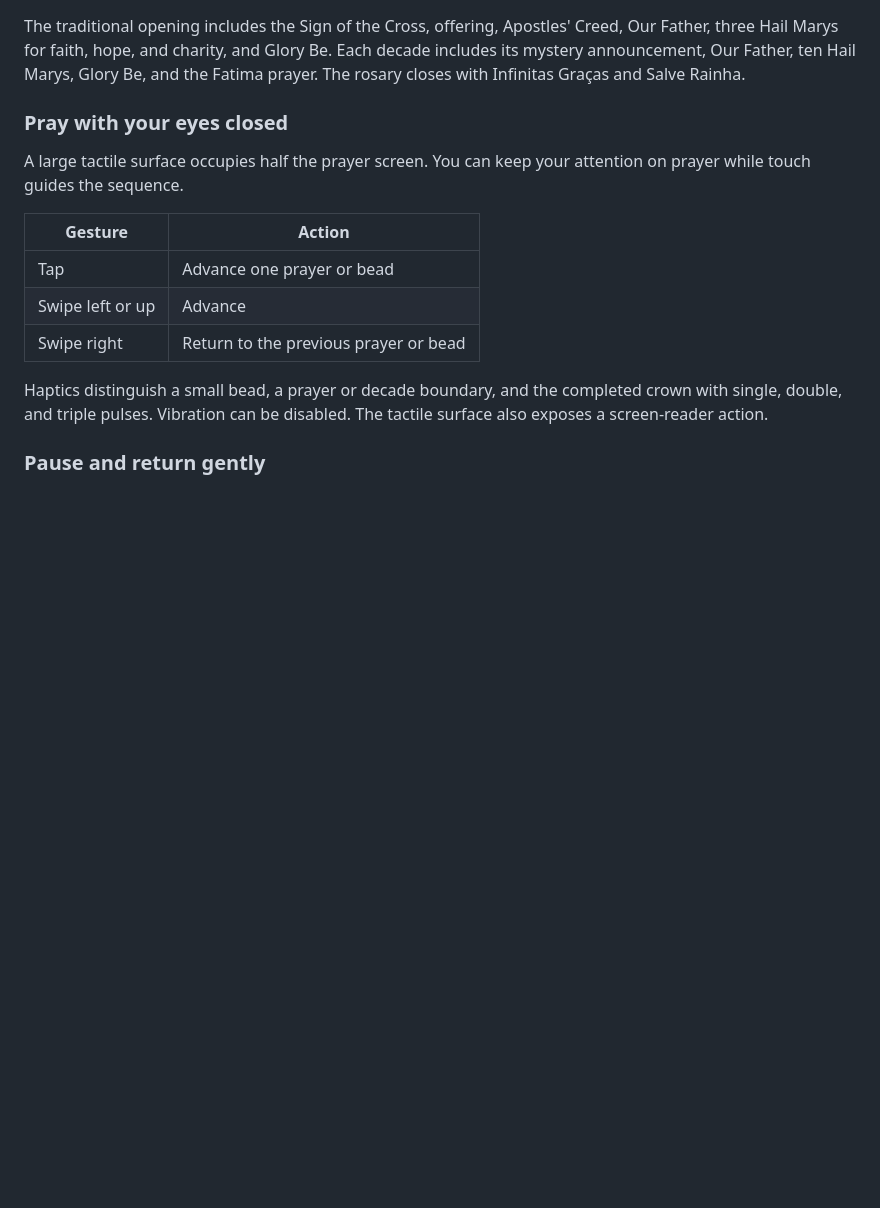
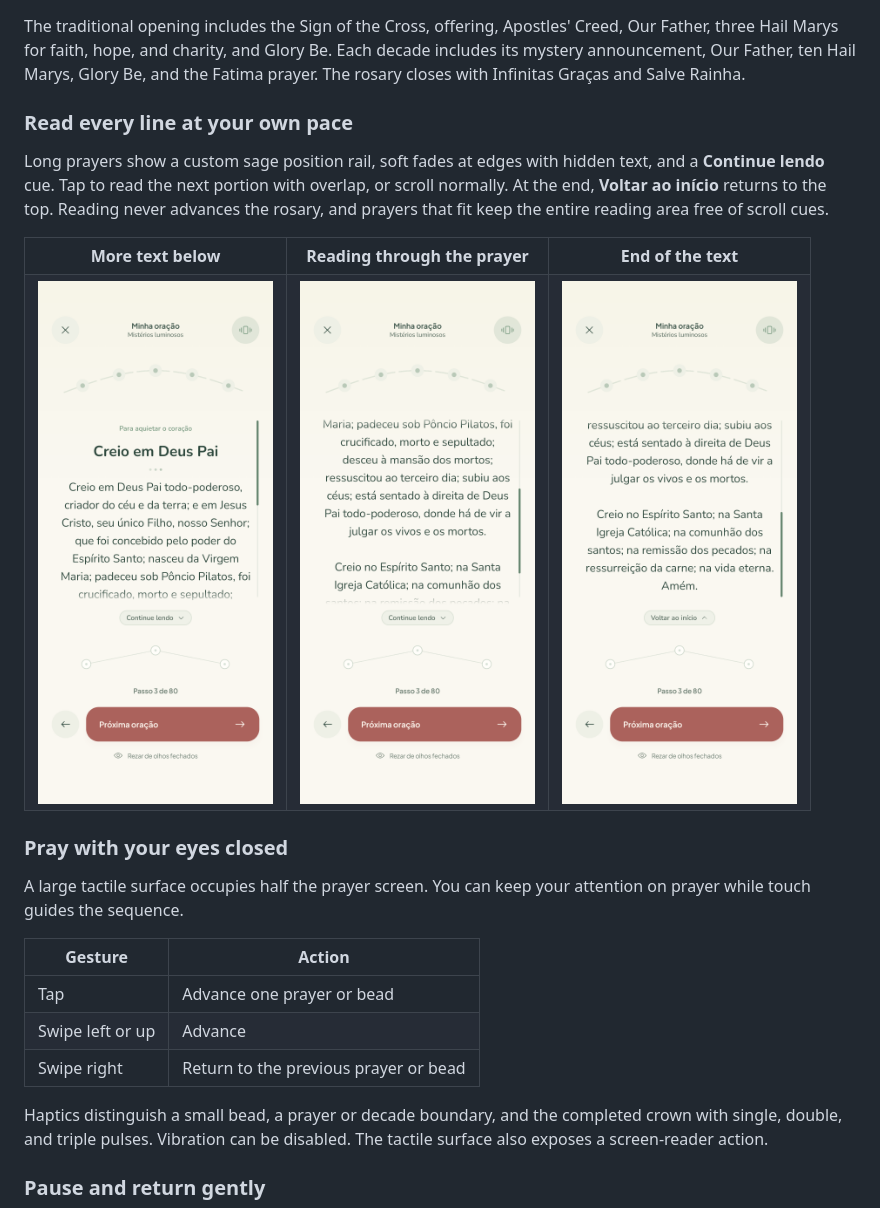
Before and after one commit to mariajunqueiramirandas-cpu/Sertum-Rosarum, a Markdown page: README.md, the part around the change. Drawn GitHub-style; pictures changed too: docs/screenshots/prayer-scroll-end.png (added), docs/screenshots/prayer-scroll-middle.png (added), docs/screenshots/prayer-scroll-start.png (added); blank space fills up the shorter version.

Commit message:
Showcase the verified start, middle, and end reading states

```diff
--- a/README.md
+++ b/README.md
@@ -76,6 +76,19 @@ Prayer position survives rotation. Compact mystery controls preserve access to t
 5. **Offer the crown.** Fifty flowers surround a central rose. The closing screen shows elapsed prayer time and a peaceful return to the sanctuary.
 
 The traditional opening includes the Sign of the Cross, offering, Apostles' Creed, Our Father, three Hail Marys for faith, hope, and charity, and Glory Be. Each decade includes its mystery announcement, Our Father, ten Hail Marys, Glory Be, and the Fatima prayer. The rosary closes with Infinitas Graças and Salve Rainha.
+
+### Read every line at your own pace
+
+Long prayers show a custom sage position rail, soft fades at edges with hidden text, and a **Continue lendo** cue. Tap to read the next portion with overlap, or scroll normally. At the end, **Voltar ao início** returns to the top. Reading never advances the rosary, and prayers that fit keep the entire reading area free of scroll cues.
+
+<table>
+<tr><th>More text below</th><th>Reading through the prayer</th><th>End of the text</th></tr>
+<tr>
+<td><img src="docs/screenshots/prayer-scroll-start.png" width="235" alt="The Creed with a sage scroll marker and Continue lendo cue below the text" /></td>
+<td><img src="docs/screenshots/prayer-scroll-middle.png" width="235" alt="The Creed midway through, with soft fades showing text above and below" /></td>
+<td><img src="docs/screenshots/prayer-scroll-end.png" width="235" alt="The last lines of the Creed, the scroll marker at the bottom, and Voltar ao início" /></td>
+</tr>
+</table>
 
 ### Pray with your eyes closed
 
```
Also changed, not shown: 1 other file.
